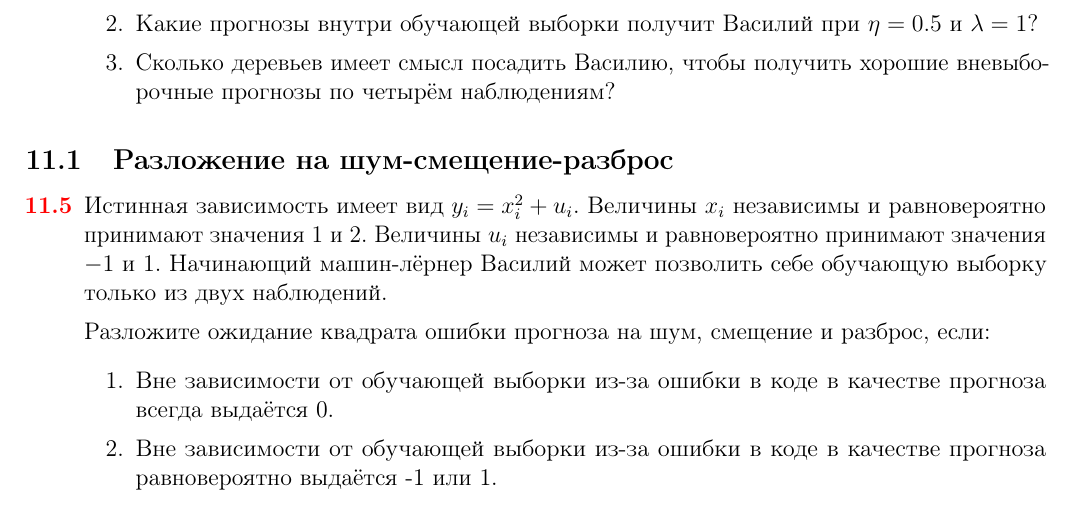
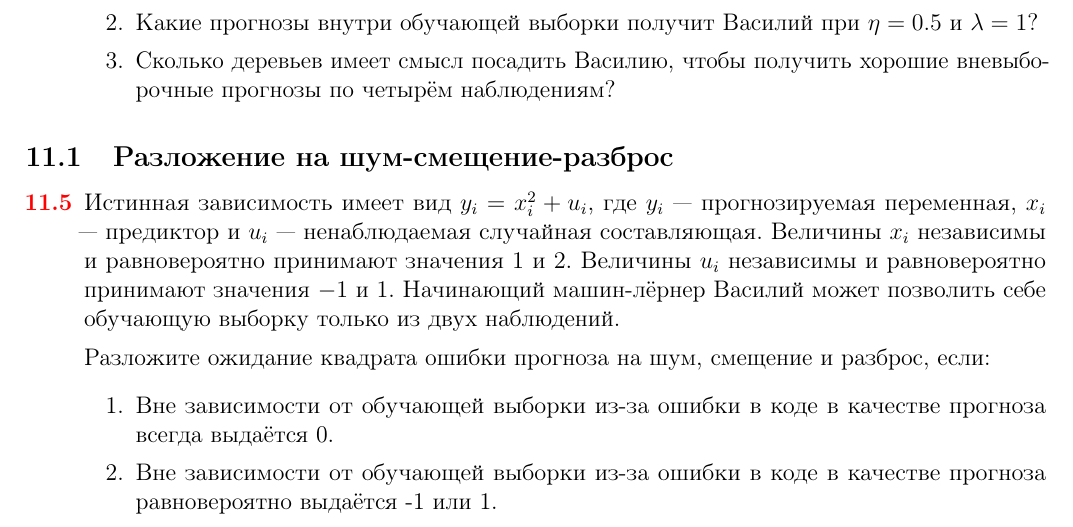
Before and after one commit to bdemeshev/mlearn_pro, a LaTeX document (mlearn_pro.tex): part of page 18 of 29, cut so that both start at the same text. The pictures show the PDF file mlearn_pro.pdf that the author committed with the source.

Commit message:
u is error

```diff
--- a/mlearn_pro.tex
+++ b/mlearn_pro.tex
@@ -1877,7 +1877,7 @@ $y_i$ & 6 & 6 & 12 & 18 \\
 
 
 \begin{problem}
-Истинная зависимость имеет вид $y_i = x_i^2 + u_i$. Величины $x_i$ независимы и равновероятно принимают значения $1$ и $2$. Величины $u_i$ независимы и равновероятно принимают значения $-1$ и $1$. Начинающий машин-лёрнер Василий может позволить себе обучающую выборку только из двух наблюдений.
+Истинная зависимость имеет вид $y_i = x_i^2 + u_i$, где $y_i$ — прогнозируемая переменная, $x_i$ — предиктор и $u_i$ — ненаблюдаемая случайная составляющая. Величины $x_i$ независимы и равновероятно принимают значения $1$ и $2$. Величины $u_i$ независимы и равновероятно принимают значения $-1$ и $1$. Начинающий машин-лёрнер Василий может позволить себе обучающую выборку только из двух наблюдений.
 
 Разложите ожидание квадрата ошибки прогноза на шум, смещение и разброс, если:
 \begin{enumerate}
@@ -1896,7 +1896,7 @@ $y_i$ & 6 & 6 & 12 & 18 \\
 
 
 \begin{problem}
-Истинная зависимость имеет вид $y_i = 3x_i^2 + u_i$. Величины $x_i$ независимы и равновероятно принимаю значения $0$, $1$, $2$. Величины $u_i$ независимы и равновероятно принимают значения $-1$ и $1$.
+Истинная зависимость имеет вид $y_i = 3x_i^2 + u_i$, где $y_i$ — прогнозируемая переменная, $x_i$ — предиктор и $u_i$ — ненаблюдаемая случайная составляющая. Величины $x_i$ независимы и равновероятно принимаю значения $0$, $1$, $2$. Величины $u_i$ независимы и равновероятно принимают значения $-1$ и $1$.
 
 Исследователь Анатолий оценивает модель линейной регрессии $y_i = \hat \beta x_i $ с помощью МНК.
 
```
Also changed, not shown: mlearn_pro.pdf.
